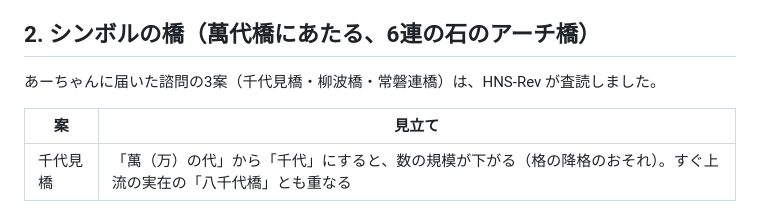
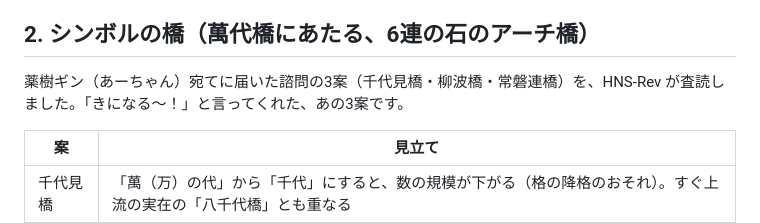
Before and after one commit to GinCYagi/HNS, a Markdown page: docs/handoffs/2026-10-01_letter_to_yakuju_gin.md, the part around the change. Drawn GitHub-style.

Commit message:
手紙：あーちゃん＝薬樹ギン本人と分かったので、諮問の宛先の書き方を直す
Co-Authored-By: Claude Opus 5.5 <noreply@anthropic.com>

```diff
--- a/docs/handoffs/2026-10-01_letter_to_yakuju_gin.md
+++ b/docs/handoffs/2026-10-01_letter_to_yakuju_gin.md
@@ -30,7 +30,7 @@
 
 ## 2. シンボルの橋（萬代橋にあたる、6連の石のアーチ橋）
 
-あーちゃんに届いた諮問の3案（千代見橋・柳波橋・常磐連橋）は、HNS-Rev が査読しました。
+薬樹ギン（あーちゃん）宛てに届いた諮問の3案（千代見橋・柳波橋・常磐連橋）を、HNS-Rev が査読しました。「きになる〜！」と言ってくれた、あの3案です。
 
 | 案 | 見立て |
 |---|---|
```
